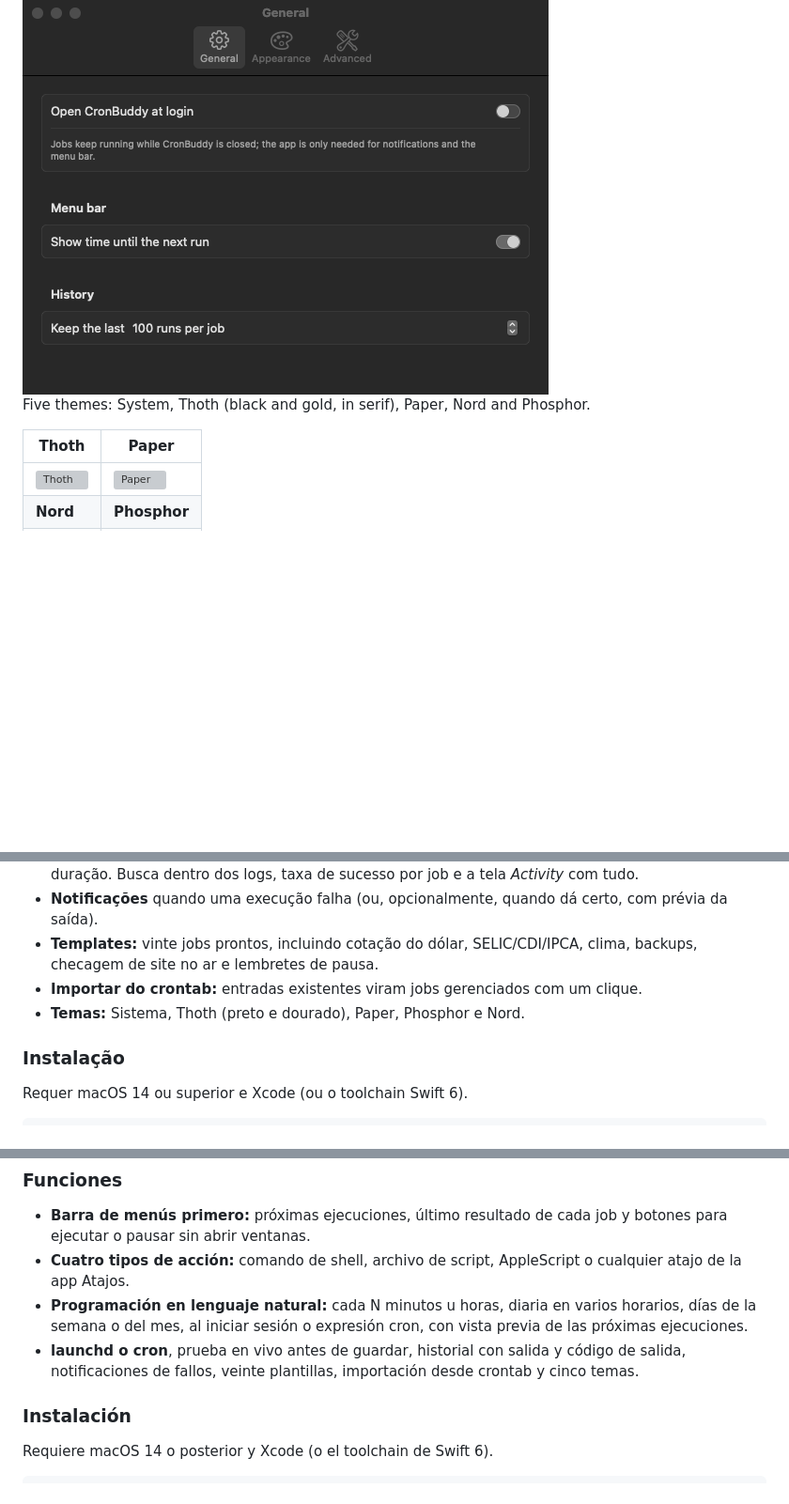
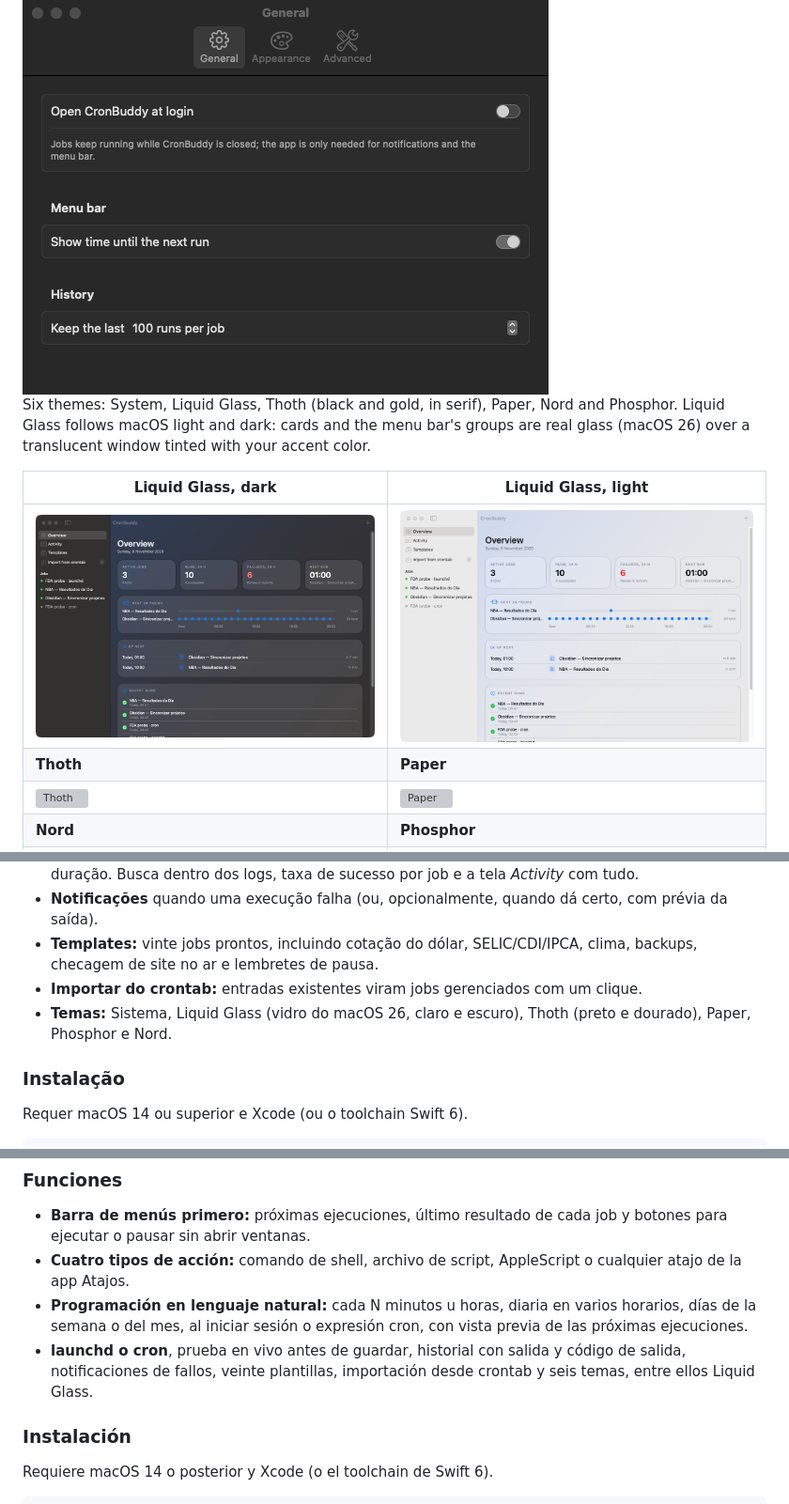
Before and after one commit to lucasrafaldini/cronbuddy, a Markdown page: README.md, 3 parts joined by grey strips. Shown at 94% size. Drawn GitHub-style; pictures changed too: docs/screenshots/theme-glass-light.png (added), docs/screenshots/theme-glass.png (added); blank space fills up the shorter version; grey boxes are pictures that could not be loaded.

```diff
--- a/README.md
+++ b/README.md
@@ -106,10 +106,12 @@ Settings (⌘,) has *open at login*, the menu bar countdown, how many runs to ke
 
 <img src="docs/screenshots/settings.png" alt="Settings" width="560">
 
-Five themes: System, Thoth (black and gold, in serif), Paper, Nord and Phosphor.
+Six themes: System, Liquid Glass, Thoth (black and gold, in serif), Paper, Nord and Phosphor. Liquid Glass follows macOS light and dark: cards and the menu bar's groups are real glass (macOS 26) over a translucent window tinted with your accent color.
 
-| Thoth | Paper |
+| Liquid Glass, dark | Liquid Glass, light |
 | --- | --- |
+| ![Liquid Glass, dark](docs/screenshots/theme-glass.png) | ![Liquid Glass, light](docs/screenshots/theme-glass-light.png) |
+| **Thoth** | **Paper** |
 | ![Thoth](docs/screenshots/theme-thoth.png) | ![Paper](docs/screenshots/theme-paper.png) |
 | **Nord** | **Phosphor** |
 | ![Nord](docs/screenshots/theme-nord.png) | ![Phosphor](docs/screenshots/theme-phosphor.png) |
@@ -163,7 +165,7 @@ A versão 2 foi reescrita em Swift e SwiftUI e substitui o app original em Pytho
 - **Notificações** quando uma execução falha (ou, opcionalmente, quando dá certo, com prévia da saída).
 - **Templates:** vinte jobs prontos, incluindo cotação do dólar, SELIC/CDI/IPCA, clima, backups, checagem de site no ar e lembretes de pausa.
 - **Importar do crontab:** entradas existentes viram jobs gerenciados com um clique.
-- **Temas:** Sistema, Thoth (preto e dourado), Paper, Phosphor e Nord.
+- **Temas:** Sistema, Liquid Glass (vidro do macOS 26, claro e escuro), Thoth (preto e dourado), Paper, Phosphor e Nord.
 
 ### Instalação
 
@@ -197,7 +199,7 @@ La versión 2 está reescrita en Swift y SwiftUI y reemplaza la app original en
 - **Barra de menús primero:** próximas ejecuciones, último resultado de cada job y botones para ejecutar o pausar sin abrir ventanas.
 - **Cuatro tipos de acción:** comando de shell, archivo de script, AppleScript o cualquier atajo de la app Atajos.
 - **Programación en lenguaje natural:** cada N minutos u horas, diaria en varios horarios, días de la semana o del mes, al iniciar sesión o expresión cron, con vista previa de las próximas ejecuciones.
-- **launchd o cron**, prueba en vivo antes de guardar, historial con salida y código de salida, notificaciones de fallos, veinte plantillas, importación desde crontab y cinco temas.
+- **launchd o cron**, prueba en vivo antes de guardar, historial con salida y código de salida, notificaciones de fallos, veinte plantillas, importación desde crontab y seis temas, entre ellos Liquid Glass.
 
 ### Instalación
 
```
Also changed, not shown: CHANGELOG.md (+15 -0 lines), 12 other files.
